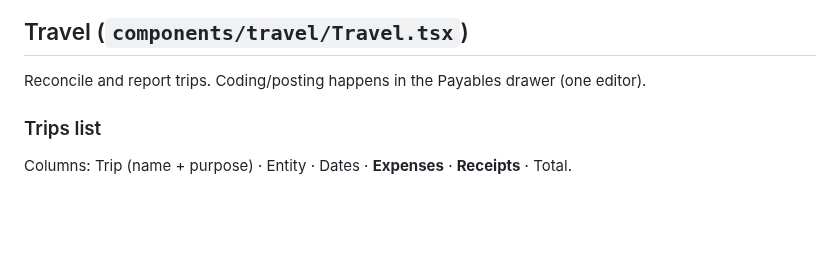
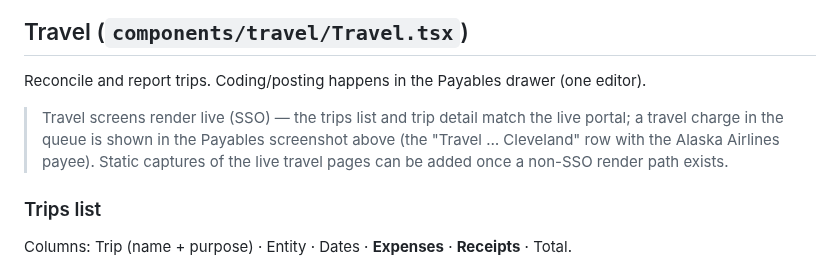
Before and after one commit to jacob798/agent-portal, a Markdown page: docs/USER_MANUAL.md, the part around one of its changes. GitHub-like rendering; blank space fills up the shorter version.

```diff
--- a/docs/USER_MANUAL.md
+++ b/docs/USER_MANUAL.md
@@ -70,6 +76,11 @@ Need you · Missing docs · All · Auto-coded · Ingestion log — filter the li
 ## Travel (`components/travel/Travel.tsx`)
 Reconcile and report trips. Coding/posting happens in the Payables drawer (one editor).
 
+> Travel screens render live (SSO) — the trips list and trip detail match the live portal; a
+> travel charge in the queue is shown in the Payables screenshot above (the "Travel … Cleveland"
+> row with the Alaska Airlines payee). Static captures of the live travel pages can be added once
+> a non-SSO render path exists.
+
 ### Trips list
 Columns: Trip (name + purpose) · Entity · Dates · **Expenses** · **Receipts** · Total.
 - **Expenses** cell: `N · X posted · Y to review` — **"to review" (amber)**, *not an error*; tooltip says "open the trip to review & post." Rows open the trip on click.
```
Also changed, not shown: other parts of docs/USER_MANUAL.md (+16 -0 lines), docs/manual/img/payables_drawer.png (added), docs/manual/img/payables_queue.png (added), docs/manual/img/rules_knowledge.png (added), docs/manual/img/rules_learned.png (added), docs/manual/img/rules_routing.png (added), docs/manual/img/rules_rules.png (added), 2 other files.
